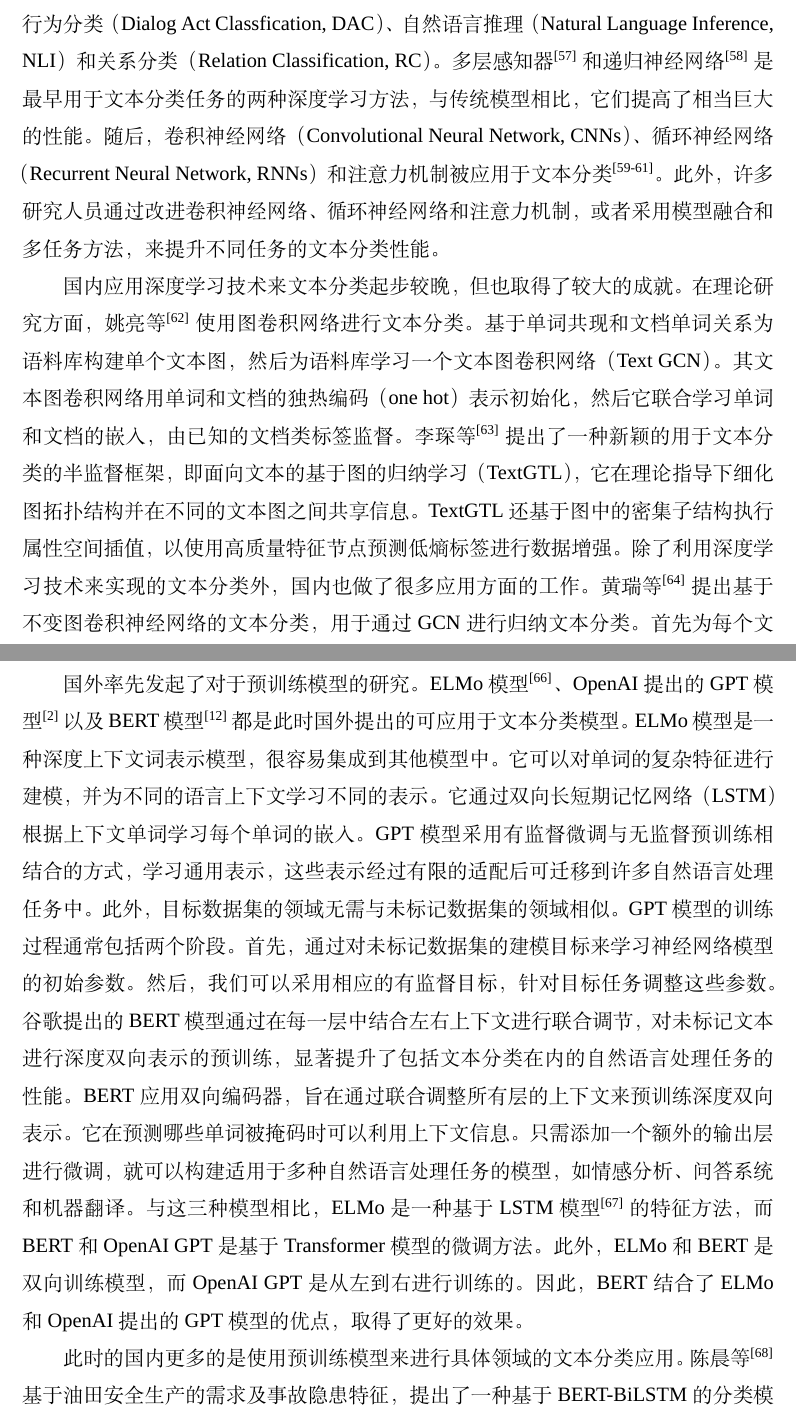
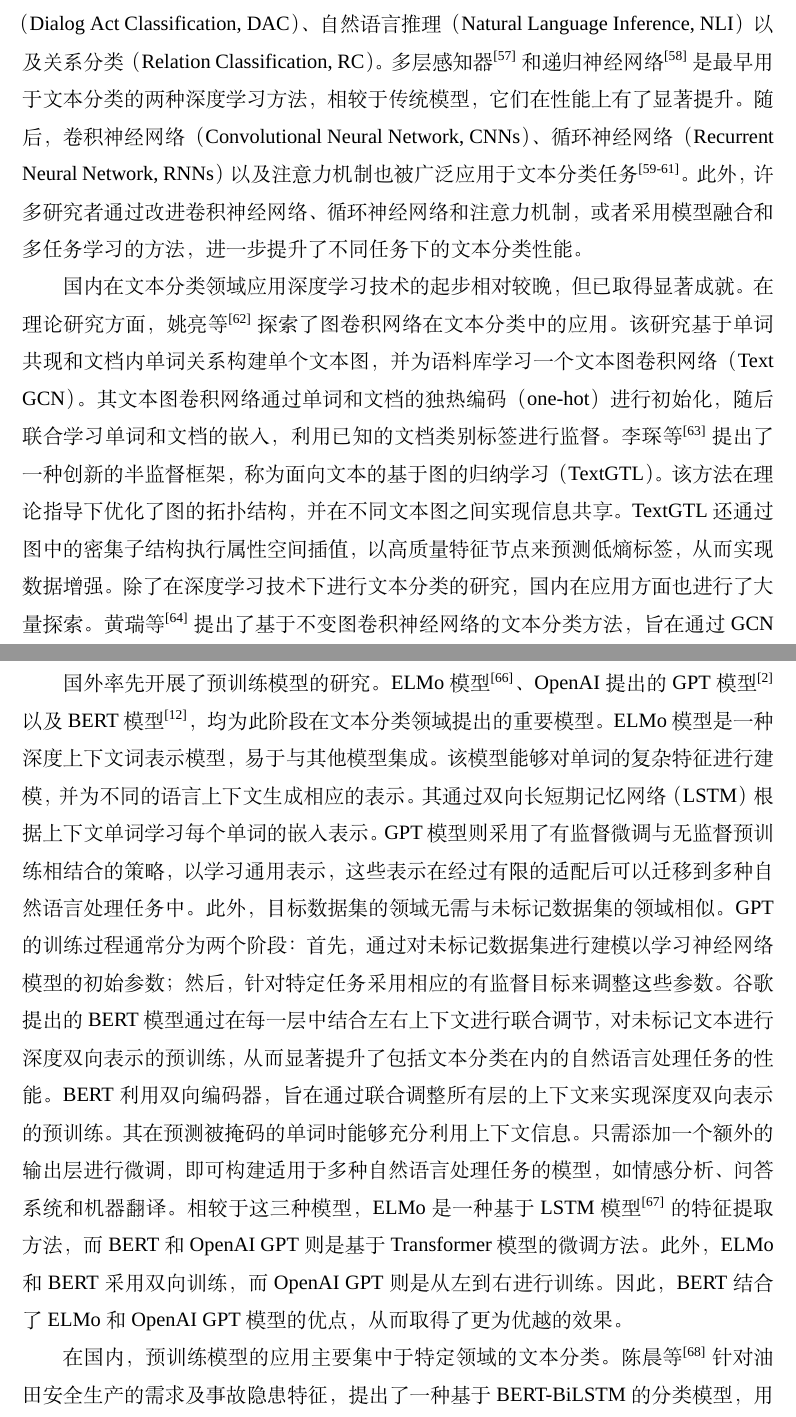
Before and after one commit to poplpr/master-paper, a LaTeX thesis (main.tex, which reads chapters/chapter1.tex): two parts of pages 26 and 27 of 110, joined at a grey line, cut so that both start at the same text. Compiled offline with XeLaTeX; a missing font is replaced by an installed copy or a similar font.

Commit message:
第一章AI润色

```diff
--- a/chapters/chapter1.tex
+++ b/chapters/chapter1.tex
@@ -101,9 +101,7 @@
 
-伴随着并行计算速度的加快，关于深度学习方法的研究蓬勃发展。深度神经网络（DNNs）由模拟人脑的人工神经网络组成，能够自动从数据中学习高级特征，在语音识别、图像处理和文本理解等方面比传统模型取得更好的效果。在对数据进行分类时，需要分析输入数据集，例如单标签、多标签、无监督、不平衡的数据集。根据数据集的特点，将输入的词向量输入到深度神经网络中进行训练，直到达到终止条件。训练模型的性能通过下游任务进行验证，如情感分类、问答和事件预测等。国外由于率先研究出深度学习方法，因此在深度学习研究的方面暂时领先于国内。
+在过去几十年中，众多深度学习模型被提出以用于文本分类。文本分类技术的应用领域涵盖情感分析（Sentiment Analysis, SA）、主题标注（Topic Labeling, TL）、新闻分类（News Classification, NC）、问答系统（Question Answering, QA）、对话行为分类（Dialog Act Classification, DAC）、自然语言推理（Natural Language Inference, NLI）以及关系分类（Relation Classification, RC）。多层感知器 \cite{Alsmadi2009PerformanceCO} 和递归神经网络 \cite{10.1145/3234150} 是最早用于文本分类的两种深度学习方法，相较于传统模型，它们在性能上有了显著提升。随后，卷积神经网络（Convolutional Neural Network, CNNs）、循环神经网络（Recurrent Neural Network, RNNs）以及注意力机制也被广泛应用于文本分类任务 \cite{Zhao2018InvestigatingCN, Qin2020DCRNetAD, Deng2021HTCInfoMaxAG}。此外，许多研究者通过改进卷积神经网络、循环神经网络和注意力机制，或者采用模型融合和多任务学习的方法，进一步提升了不同任务下的文本分类性能。
 
-在过去几十年里，人们提出了许多用于文本分类的深度学习模型。文本分类这一技术的应用领域包括情感分析（Sentiment Analysis, SA）、主题标注（Topic Labeling, TL）、新闻分类（News Classification, NC）、问答系统（Question Answering, QA）、对话行为分类（Dialog Act Classfication, DAC）、自然语言推理（Natural Language Inference, NLI）和关系分类（Relation Classification, RC）。多层感知器 \cite{Alsmadi2009PerformanceCO} 和递归神经网络 \cite{10.1145/3234150} 是最早用于文本分类任务的两种深度学习方法，与传统模型相比，它们提高了相当巨大的性能。随后，卷积神经网络（Convolutional Neural Network, CNNs）、循环神经网络（Recurrent Neural Network, RNNs）和注意力机制被应用于文本分类 \cite{Zhao2018InvestigatingCN, Qin2020DCRNetAD, Deng2021HTCInfoMaxAG}。此外，许多研究人员通过改进卷积神经网络、循环神经网络和注意力机制，或者采用模型融合和多任务方法，来提升不同任务的文本分类性能。
-
-国内应用深度学习技术来文本分类起步较晚，但也取得了较大的成就。在理论研究方面，姚亮等 \cite{Yao2018GraphCN} 使用图卷积网络进行文本分类。基于单词共现和文档单词关系为语料库构建单个文本图，然后为语料库学习一个文本图卷积网络（Text GCN）。其文本图卷积网络用单词和文档的独热编码（one hot）表示初始化，然后它联合学习单词和文档的嵌入，由已知的文档类标签监督。李琛等 \cite{Li2021TextGTLGT} 提出了一种新颖的用于文本分类的半监督框架，即面向文本的基于图的归纳学习（TextGTL），它在理论指导下细化图拓扑结构并在不同的文本图之间共享信息。TextGTL 还基于图中的密集子结构执行属性空间插值，以使用高质量特征节点预测低熵标签进行数据增强。除了利用深度学习技术来实现的文本分类外，国内也做了很多应用方面的工作。黄瑞等 \cite{JSJA2024S1014} 提出基于不变图卷积神经网络的文本分类，用于通过GCN进行归纳文本分类。首先为每个文档构建单个图，使用GCN根据其局部结构学习细粒度的单词表示，这可以有效地为新文档中没见过的单词生成嵌入进而将单词节点作为文档嵌入合并；然后提取最大限度地保留不变类内信息的期望子图，使用这些子图进行学习不受分布变化的影响；最后通过图分类方法完成文本分类。孙雪松 \cite{1024533250.nh} 在深度学习的网络基础上提出情绪文本分类方法研究，使用TextCNN模型对全局特征进行局部特征捕捉,BiLSTM模型负责捕捉时序特征,并进一步获取文本上下文特征,最后进行特征融合,加强了深度学习模型特征提取能力,从而提高了模型在文本分类数据集上的预测准确率。通过多种实验对比,其提出的情绪文本分类混合模型在各项指标上相比较目前通用分类模型均得到有效提升。
+国内在文本分类领域应用深度学习技术的起步相对较晚，但已取得显著成就。在理论研究方面，姚亮等 \cite{Yao2018GraphCN} 探索了图卷积网络在文本分类中的应用。该研究基于单词共现和文档内单词关系构建单个文本图，并为语料库学习一个文本图卷积网络（Text GCN）。其文本图卷积网络通过单词和文档的独热编码（one-hot）进行初始化，随后联合学习单词和文档的嵌入，利用已知的文档类别标签进行监督。李琛等 \cite{Li2021TextGTLGT} 提出了一种创新的半监督框架，称为面向文本的基于图的归纳学习（TextGTL）。该方法在理论指导下优化了图的拓扑结构，并在不同文本图之间实现信息共享。TextGTL还通过图中的密集子结构执行属性空间插值，以高质量特征节点来预测低熵标签，从而实现数据增强。除了在深度学习技术下进行文本分类的研究，国内在应用方面也进行了大量探索。黄瑞等 \cite{JSJA2024S1014} 提出了基于不变图卷积神经网络的文本分类方法，旨在通过GCN实现归纳文本分类。该方法首先为每个文档构建单个图，利用GCN根据局部结构学习细粒度的单词表示，从而有效生成新文档中未见单词的嵌入，并将这些单词节点合并为文档嵌入；接着提取最大限度保留不变类内信息的期望子图，并利用这些子图进行不受分布变化影响的学习；最后通过图分类方法完成文本分类。孙雪松 \cite{1024533250.nh} 在深度学习网络的基础上提出了情感文本分类的方法，采用TextCNN模型捕捉全局特征的同时，利用BiLSTM模型捕捉时序特征，进一步获取文本上下文特征，最终进行特征融合。这一方法增强了深度学习模型的特征提取能力，从而提高了模型在文本分类数据集上的预测准确率。通过多项实验对比，其提出的情感文本分类混合模型在各项指标上相较于现有通用分类模型均取得了显著提升。
 
 % 预训练模型的文本分类
 
@@ -111,5 +109,5 @@
 
-国外率先发起了对于预训练模型的研究。ELMo 模型 \cite{Peters2018DeepCW}、OpenAI 提出的 GPT 模型 \cite{gpt} 以及 BERT 模型 \cite{devlin_bert_2019} 都是此时国外提出的可应用于文本分类模型。ELMo 模型是一种深度上下文词表示模型，很容易集成到其他模型中。它可以对单词的复杂特征进行建模，并为不同的语言上下文学习不同的表示。它通过双向长短期记忆网络（LSTM）根据上下文单词学习每个单词的嵌入。GPT 模型采用有监督微调与无监督预训练相结合的方式，学习通用表示，这些表示经过有限的适配后可迁移到许多自然语言处理任务中。此外，目标数据集的领域无需与未标记数据集的领域相似。GPT 模型的训练过程通常包括两个阶段。首先，通过对未标记数据集的建模目标来学习神经网络模型的初始参数。然后，我们可以采用相应的有监督目标，针对目标任务调整这些参数。谷歌提出的 BERT 模型通过在每一层中结合左右上下文进行联合调节，对未标记文本进行深度双向表示的预训练，显著提升了包括文本分类在内的自然语言处理任务的性能。BERT 应用双向编码器，旨在通过联合调整所有层的上下文来预训练深度双向表示。它在预测哪些单词被掩码时可以利用上下文信息。只需添加一个额外的输出层进行微调，就可以构建适用于多种自然语言处理任务的模型，如情感分析、问答系统和机器翻译。与这三种模型相比，ELMo 是一种基于 LSTM 模型 \cite{LSTM} 的特征方法，而 BERT 和 OpenAI GPT 是基于 Transformer 模型的微调方法。此外，ELMo 和 BERT 是双向训练模型，而 OpenAI GPT 是从左到右进行训练的。因此，BERT 结合了 ELMo 和 OpenAI 提出的 GPT 模型的优点，取得了更好的效果。
+国外率先开展了预训练模型的研究。ELMo 模型 \cite{Peters2018DeepCW}、OpenAI 提出的 GPT 模型 \cite{gpt} 以及 BERT 模型 \cite{devlin_bert_2019}，均为此阶段在文本分类领域提出的重要模型。ELMo 模型是一种深度上下文词表示模型，易于与其他模型集成。该模型能够对单词的复杂特征进行建模，并为不同的语言上下文生成相应的表示。其通过双向长短期记忆网络（LSTM）根据上下文单词学习每个单词的嵌入表示。GPT 模型则采用了有监督微调与无监督预训练相结合的策略，以学习通用表示，这些表示在经过有限的适配后可以迁移到多种自然语言处理任务中。此外，目标数据集的领域无需与未标记数据集的领域相似。GPT 的训练过程通常分为两个阶段：首先，通过对未标记数据集进行建模以学习神经网络模型的初始参数；然后，针对特定任务采用相应的有监督目标来调整这些参数。谷歌提出的 BERT 模型通过在每一层中结合左右上下文进行联合调节，对未标记文本进行深度双向表示的预训练，从而显著提升了包括文本分类在内的自然语言处理任务的性能。BERT 利用双向编码器，旨在通过联合调整所有层的上下文来实现深度双向表示的预训练。其在预测被掩码的单词时能够充分利用上下文信息。只需添加一个额外的输出层进行微调，即可构建适用于多种自然语言处理任务的模型，如情感分析、问答系统和机器翻译。相较于这三种模型，ELMo 是一种基于 LSTM 模型 \cite{LSTM} 的特征提取方法，而 BERT 和 OpenAI GPT 则是基于 Transformer 模型的微调方法。此外，ELMo 和 BERT 采用双向训练，而 OpenAI GPT 则是从左到右进行训练。因此，BERT 结合了 ELMo 和 OpenAI GPT 模型的优点，从而取得了更为优越的效果。
 
-此时的国内更多的是使用预训练模型来进行具体领域的文本分类应用。陈晨等 \cite{KXJS202429028} 基于油田安全生产的需求及事故隐患特征，提出了一种基于BERT-BiLSTM的分类模型，用于油田安全生产隐患文本的主题自动分类，通过 BERT 模型提取输入文本的字符级特征，生成全局文本信息的向量表示，再通过双向长短时记忆网络（bi-directional long short-term memory, BiLSTM）模型对局部关键信息和上下文深层次特征进行特征提取，进而通过 Softmax 激活函数进行概率计算得到分类结果。周荣等 \cite{DLXZ20240909001} 针对目前讽刺文本分类存在一词多义和准确性不高的问题，提出了一种基于BERT-BiGRU-CNN的文本分类模型。首先，使用 BERT 预训练模型对短文本进行句子层面的特征向量表示；其次，通过 BiGRU（双向门控循环单元）获取文本全局序列特征；最后，采用 CNN（卷积神经网络）提取局部重点特征，以此提高模型特征提取性能。韩博等 \cite{NJYD202403012} 通过结合标签混淆模型(Label Confusion Model, LCM),提出一种基于 BERT 和 LCM 的文本分类模型 (Model Based on BERT and Label Confusion, BLC)，对文本和标签的特征进一步做了处理。充分利用 BERT 每一层的句向量和最后一层的词向量，结合双向长短时记忆网络 (Bi-LSTM) 得到文本表示，来替代 BERT 原始的文本特征表示。标签在进入 LCM 之前，使用自注意力网络和 Bi-LSTM 提高标签之间相互依赖关系，从而提高最终的分类性能。
+在国内，预训练模型的应用主要集中于特定领域的文本分类。陈晨等 \cite{KXJS202429028} 针对油田安全生产的需求及事故隐患特征，提出了一种基于 BERT-BiLSTM 的分类模型，用于油田安全生产隐患文本的主题自动分类。该模型通过 BERT 提取输入文本的字符级特征，生成全局文本信息的向量表示，随后运用双向长短期记忆网络（BiLSTM）对局部关键信息及上下文深层特征进行提取，最终通过 Softmax 激活函数计算得到分类结果。周荣等 \cite{DLXZ20240909001} 针对当前讽刺文本分类中存在的多义词和准确性不足的问题，提出了一种基于 BERT-BiGRU-CNN 的文本分类模型。首先，利用 BERT 预训练模型对短文本进行句子层面的特征向量表示；其次，通过双向门控循环单元（BiGRU）获取文本的全局序列特征；最后，采用卷积神经网络（CNN）提取局部重点特征，以提升模型的特征提取性能。韩博等 \cite{NJYD202403012} 结合标签混淆模型（Label Confusion Model, LCM），提出了一种基于 BERT 和 LCM 的文本分类模型（BLC）。该模型对文本和标签特征进行了进一步处理。充分利用 BERT 每一层生成的句向量和最后一层的词向量，结合双向长短期记忆网络（Bi-LSTM）以生成文本表示，从而替代 BERT 原始的文本特征表示。在进入 LCM 之前，通过自注意力网络和 Bi-LSTM 增强标签之间的相互依赖关系，以提高最终的分类性能。
 
```
Also changed, not shown: main.pdf, chapters/chapter1.tex (6 more changed lines).
